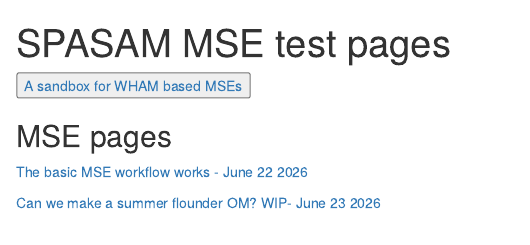
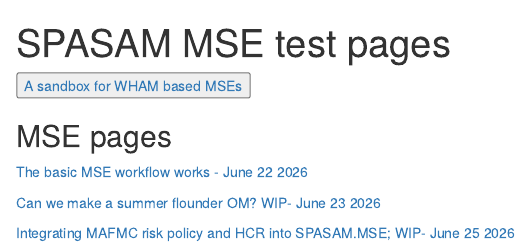
Before and after one commit to sgaichas/spasam-mse-test, an R Markdown document (docs/index.Rmd): the page in a window 1100 px wide, from its top. Rendered offline with R 4.5, knitr and Pandoc, with nearby package versions.

Commit message:
add to index

```diff
--- a/docs/index.Rmd
+++ b/docs/index.Rmd
@@ -14,3 +14,5 @@ output: html_document
 <a href="https://sgaichas.github.io/spasam-mse-test/TestInstallation.html" target="_blank">The basic MSE workflow works - June 22 2026</a>
 
 <a href="https://sgaichas.github.io/spasam-mse-test/SummerFlounderTest.html" target="_blank">Can we make a summer flounder OM? WIP- June 23 2026</a>
+
+<a href="https://sgaichas.github.io/spasam-mse-test/TestMAFMC_HCR.html" target="_blank">Integrating MAFMC risk policy and HCR into SPASAM.MSE;  WIP- June 25 2026</a>
```
Also changed, not shown: 1 other file.
